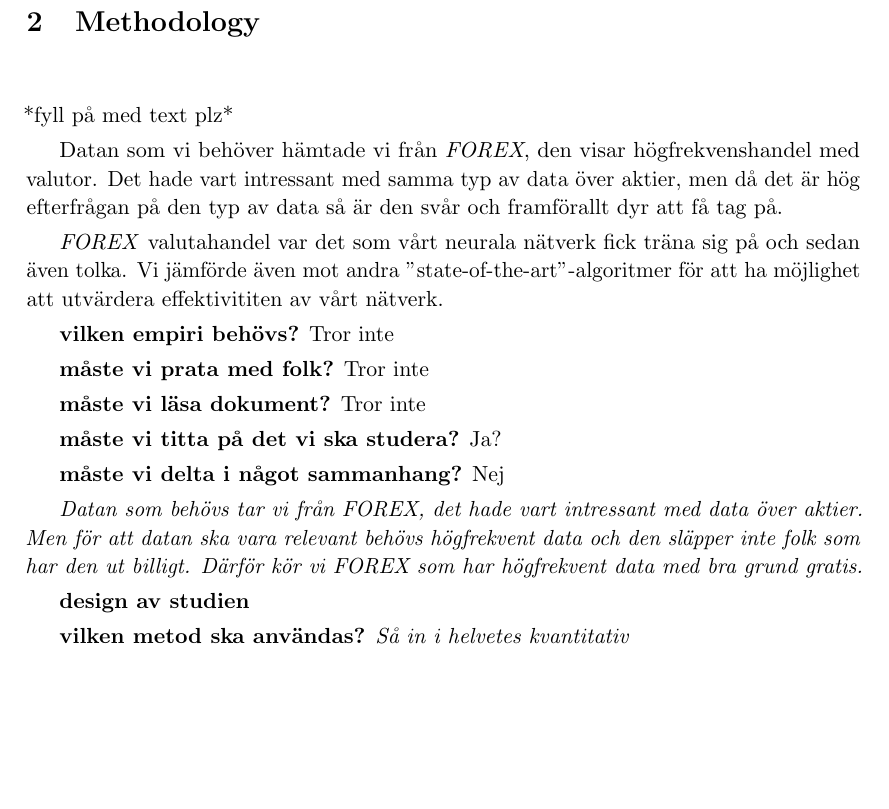
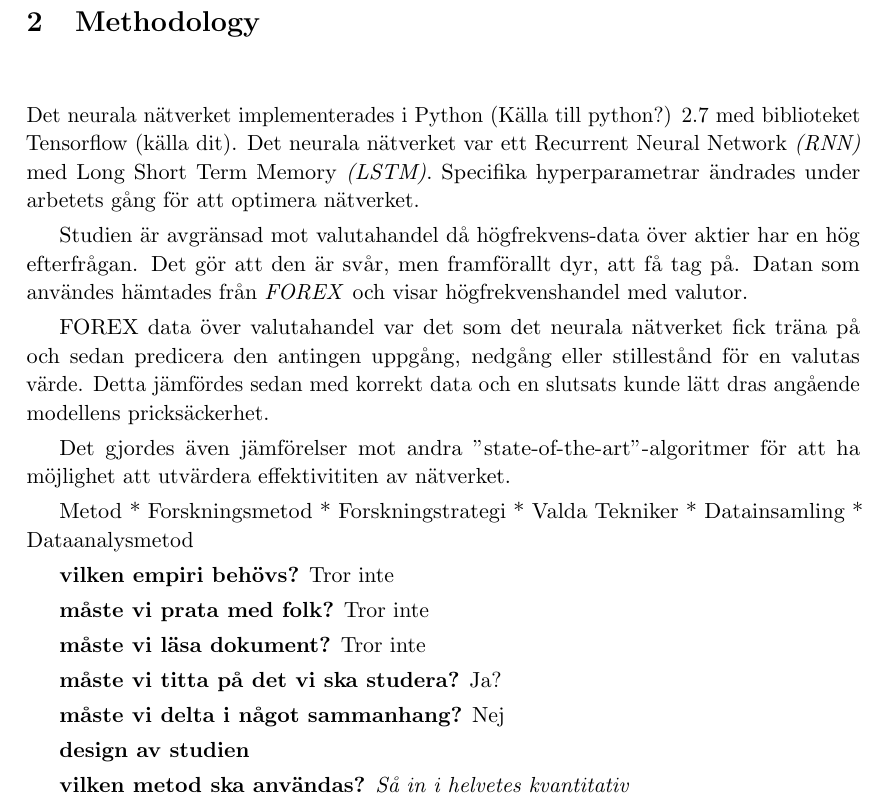
Before and after one commit to philiparvidsson/Sequence-to-Sequence-Learning-of-Financial-Time-Series-in-Algorithmic-Trading, a LaTeX thesis (src/main.tex, which reads src/chapters/methodology.tex): part of page 5 of 7, cut so that both start at the same text, the shorter picture padded with empty space. Compiled offline with pdfLaTeX.

Commit message:
Methodoly

```diff
--- a/src/chapters/methodology.tex
+++ b/src/chapters/methodology.tex
@@ -1,8 +1,22 @@
-*fyll på med text plz*
+Det neurala nätverket implementerades i Python (Källa till python?) 2.7 med biblioteket Tensorflow (källa dit). Det neurala nätverket var ett Recurrent Neural Network \textit{(RNN)} med Long Short Term Memory \textit{(LSTM)}. Specifika hyperparametrar ändrades under arbetets gång för att optimera nätverket.
 
-Datan som vi behöver hämtade vi från \textit{FOREX}, den visar högfrekvenshandel med valutor. Det hade vart intressant med samma typ av data över aktier, men då det är hög efterfrågan på den typ av data så är den svår och framförallt dyr att få tag på.
+Studien är avgränsad mot valutahandel då högfrekvens-data över aktier har en hög efterfrågan. Det gör att den är svår, men framförallt dyr, att få tag på. Datan som användes hämtades från \textit{FOREX} och visar högfrekvenshandel med valutor.
 
-\textit{FOREX} valutahandel var det som vårt neurala nätverk fick träna sig på och sedan även tolka. Vi jämförde även mot andra "state-of-the-art"-algoritmer för att ha möjlighet att utvärdera effektivititen av vårt nätverk.
+FOREX data över valutahandel var det som det neurala nätverket fick träna på och sedan predicera den antingen uppgång, nedgång eller stillestånd för en valutas värde. Detta jämfördes sedan med korrekt data och en slutsats kunde lätt dras angående modellens pricksäckerhet.
+
+Det gjordes även jämförelser mot andra "state-of-the-art"-algoritmer för att ha möjlighet att utvärdera effektivititen av nätverket.
+
+
+
+
+
+
+Metod
+* Forskningsmetod
+* Forskningstrategi
+* Valda Tekniker
+* Datainsamling
+* Dataanalysmetod
 
 \textbf{vilken empiri behövs?} Tror inte
 
@@ -13,8 +27,6 @@
 \textbf{måste vi titta på det vi ska studera?} Ja?
 
 \textbf{måste vi delta i något sammanhang?} Nej
-
-\textit{Datan som behövs tar vi från FOREX, det hade vart intressant med data över aktier. Men för att datan ska vara relevant behövs högfrekvent data och den släpper inte folk som har den ut billigt. Därför kör vi FOREX som har högfrekvent data med bra grund gratis.}
 
 \textbf{design av studien}
 
```
